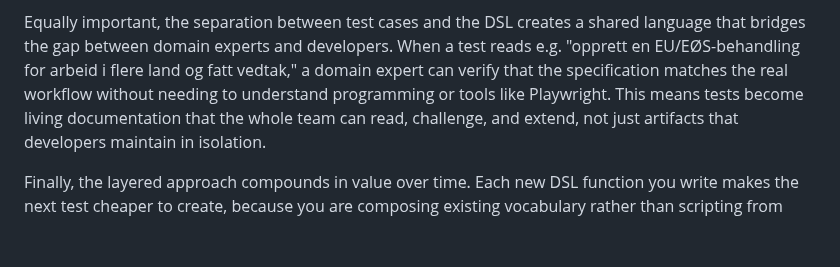
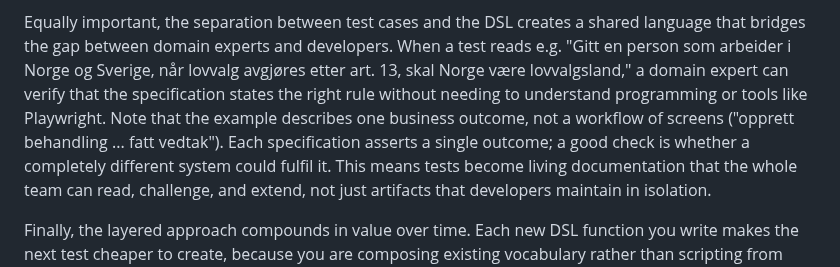
Before and after one commit to navikt/melosys-e2e-tests, a Markdown page: docs/atdd/ATDD-goal.md, the part around the change. GitHub-like rendering; blank space fills up the shorter version.

Commit message:
ATDD goal: replace workflow example with a single-outcome specification

```diff
--- a/docs/atdd/ATDD-goal.md
+++ b/docs/atdd/ATDD-goal.md
@@ -46,8 +46,11 @@ In a system like Melosys, where 17 services evolve and the frontend regularly ad
 Without it, a single UI refactor can break dozens of tests that all hardcode the same selector, turning the test suite into a maintenance burden.
 
 Equally important, the separation between test cases and the DSL creates a shared language that bridges the gap between domain experts and developers.
-When a test reads e.g. "opprett en EU/EØS-behandling for arbeid i flere land og fatt vedtak," a domain expert can verify
-that the specification matches the real workflow without needing to understand programming or tools like Playwright.
+When a test reads e.g. "Gitt en person som arbeider i Norge og Sverige, når lovvalg avgjøres etter art. 13,
+skal Norge være lovvalgsland," a domain expert can verify that the specification states the right rule without
+needing to understand programming or tools like Playwright.
+Note that the example describes one business outcome, not a workflow of screens ("opprett behandling ... fatt vedtak").
+Each specification asserts a single outcome; a good check is whether a completely different system could fulfil it.
 This means tests become living documentation that the whole team can read, challenge, and extend, not just artifacts that developers maintain in isolation.
 
 Finally, the layered approach compounds in value over time. Each new DSL function you write makes the next test cheaper to create,
```
